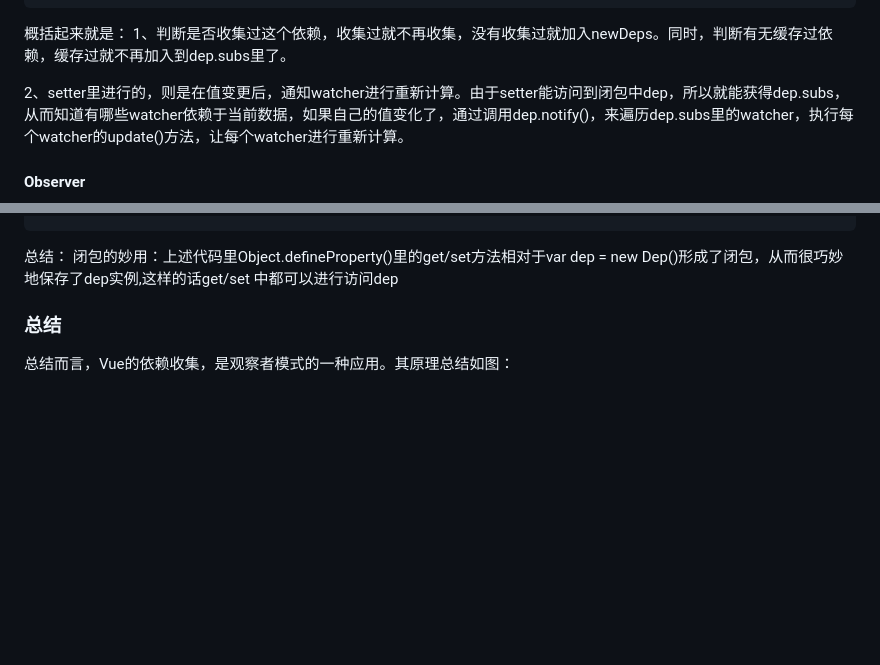
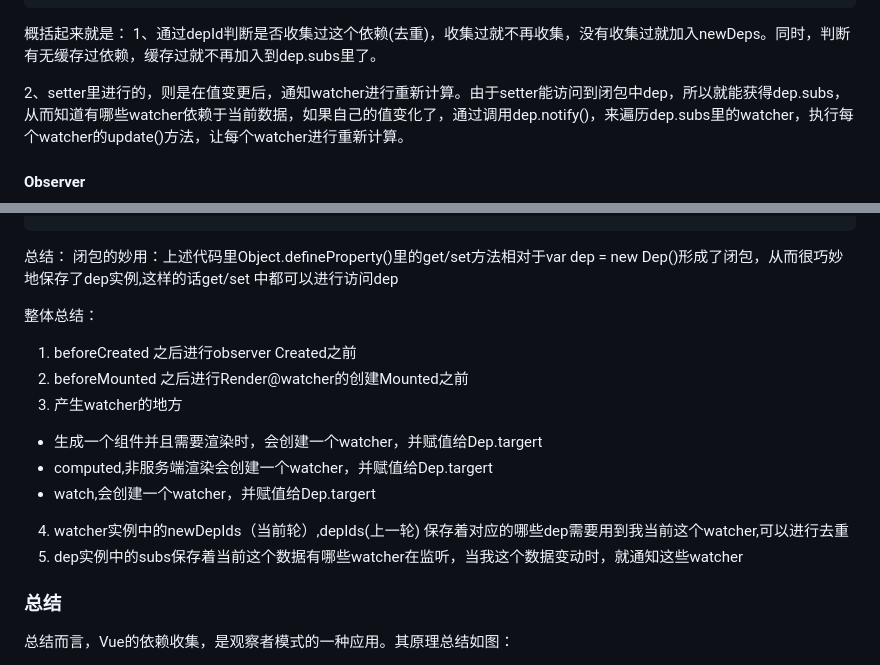
Before and after one commit to dinghuahua/blog, a Markdown page: vue源码学习/Vue.js依赖收集原理.md, 2 parts joined by grey strips. Drawn GitHub-style; blank space fills up the shorter version.

````diff
--- a/vue源码学习/Vue.js依赖收集原理.md
+++ b/vue源码学习/Vue.js依赖收集原理.md
@@ -202,7 +202,7 @@ export default class Watcher {
 }
 ```
 概括起来就是：
-  1、判断是否收集过这个依赖，收集过就不再收集，没有收集过就加入newDeps。同时，判断有无缓存过依赖，缓存过就不再加入到dep.subs里了。
+  1、通过depId判断是否收集过这个依赖(去重)，收集过就不再收集，没有收集过就加入newDeps。同时，判断有无缓存过依赖，缓存过就不再加入到dep.subs里了。
 
   2、setter里进行的，则是在值变更后，通知watcher进行重新计算。由于setter能访问到闭包中dep，所以就能获得dep.subs，从而知道有哪些watcher依赖于当前数据，如果自己的值变化了，通过调用dep.notify()，来遍历dep.subs里的watcher，执行每个watcher的update()方法，让每个watcher进行重新计算。
 
@@ -392,6 +392,15 @@ function defineReactive (obj, key, val) {
 总结：
   闭包的妙用：上述代码里Object.defineProperty()里的get/set方法相对于var dep = new Dep()形成了闭包，从而很巧妙地保存了dep实例,这样的话get/set 中都可以进行访问dep
 
+整体总结：
+1. beforeCreated 之后进行observer Created之前
+2. beforeMounted 之后进行Render@watcher的创建Mounted之前
+3. 产生watcher的地方
+* 生成一个组件并且需要渲染时，会创建一个watcher，并赋值给Dep.targert
+* computed,非服务端渲染会创建一个watcher，并赋值给Dep.targert
+* watch,会创建一个watcher，并赋值给Dep.targert
+4. watcher实例中的newDepIds（当前轮）,depIds(上一轮) 保存着对应的哪些dep需要用到我当前这个watcher,可以进行去重<br>
+5. dep实例中的subs保存着当前这个数据有哪些watcher在监听，当我这个数据变动时，就通知这些watcher
 
 
 
````
Also changed, not shown: javaScript/proxy相关重要知识点.md (added, +43 -0 lines), vue源码学习/Vue.js响应式原理.md (+2 -3 lines), vue源码学习/常用操作解读.md (+91 -3 lines), vue源码学习/images/data4.png (added), vue源码学习/images/data5.png (added), 4 other files.
